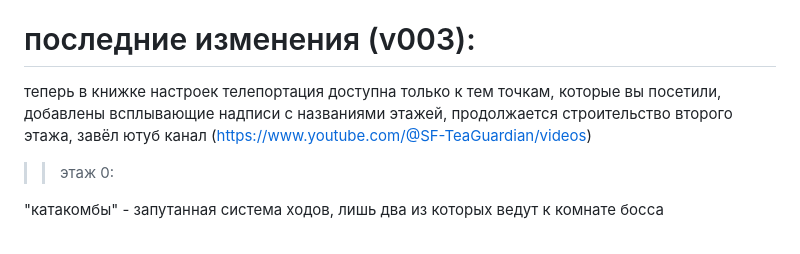
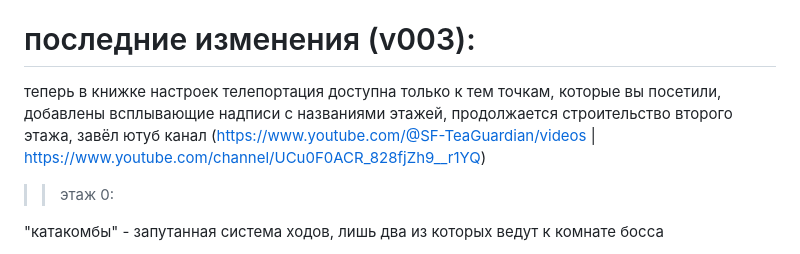
Before and after one commit to TeaGuardian/MinecraftWorld-labirint, a Markdown page: README.md, the part around the change. Rendered like a GitHub page.

```diff
--- a/README.md
+++ b/README.md
@@ -38,7 +38,7 @@ github не может хранить мир целиком, поэтому ми
 
 # последние изменения (v003):
 
-теперь в книжке настроек телепортация доступна только к тем точкам, которые вы посетили, добавлены всплывающие надписи с названиями этажей, продолжается строительство второго этажа, завёл ютуб канал (https://www.youtube.com/@SF-TeaGuardian/videos)
+теперь в книжке настроек телепортация доступна только к тем точкам, которые вы посетили, добавлены всплывающие надписи с названиями этажей, продолжается строительство второго этажа, завёл ютуб канал (https://www.youtube.com/@SF-TeaGuardian/videos  |  https://www.youtube.com/channel/UCu0F0ACR_828fjZh9__r1YQ)
 
 >> этаж 0:
 
```
